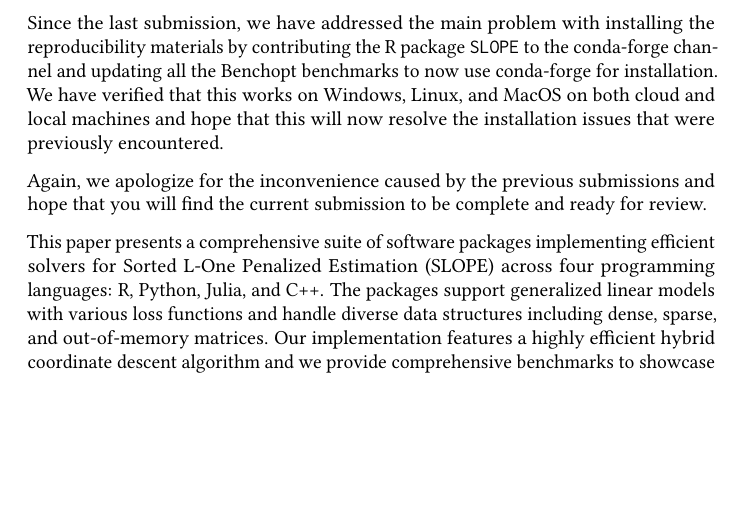
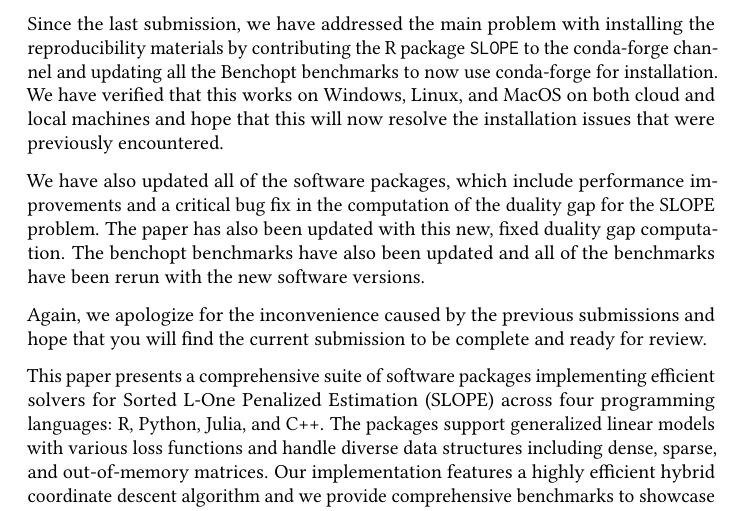
Before and after one commit to jolars/slope-package-paper, a LaTeX letter (cover-letter.tex): part of page 1 of 2, cut so that both start at the same text, the shorter picture padded with empty space. Compiled offline with pdfLaTeX.

Commit message:
feat: update cover letter

```diff
--- a/cover-letter.tex
+++ b/cover-letter.tex
@@ -66,6 +66,12 @@
   conda-forge for installation. We have verified that this works on Windows,
   Linux, and MacOS on both cloud and local machines and hope that this will now
   resolve the installation issues that were previously encountered.
+
+  We have also updated all of the software packages, which include performance
+  improvements and a critical bug fix in the computation of the duality gap for
+  the SLOPE problem. The paper has also been updated with this new, fixed
+  duality gap computation. The benchopt benchmarks have also been updated and
+  all of the benchmarks have been rerun with the new software versions.
 
   Again, we apologize for the inconvenience caused by the previous submissions
   and hope that you will find the current submission to be complete and ready
```
Also changed, not shown: cover-letter.tex (4 more changed lines).
